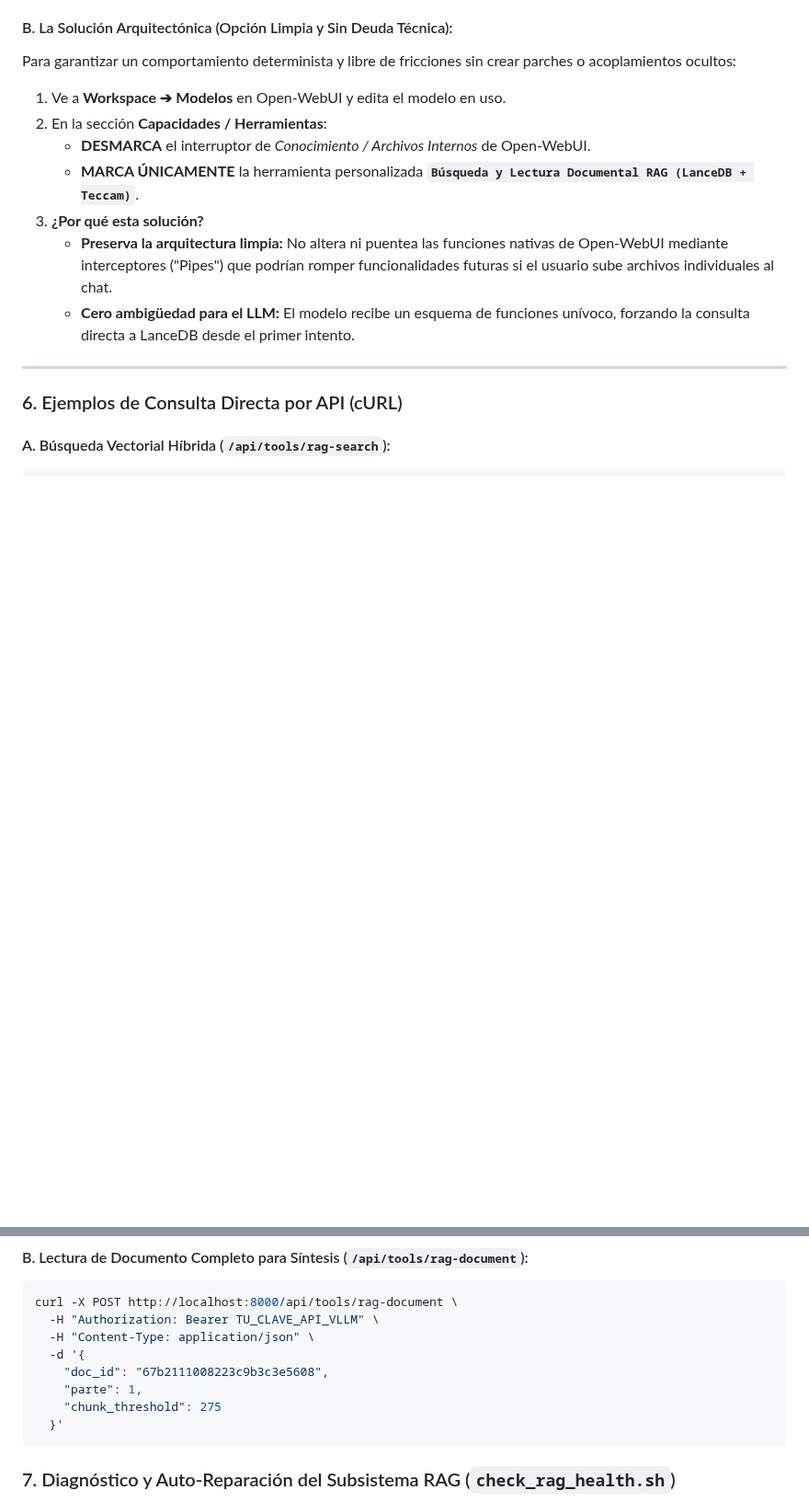
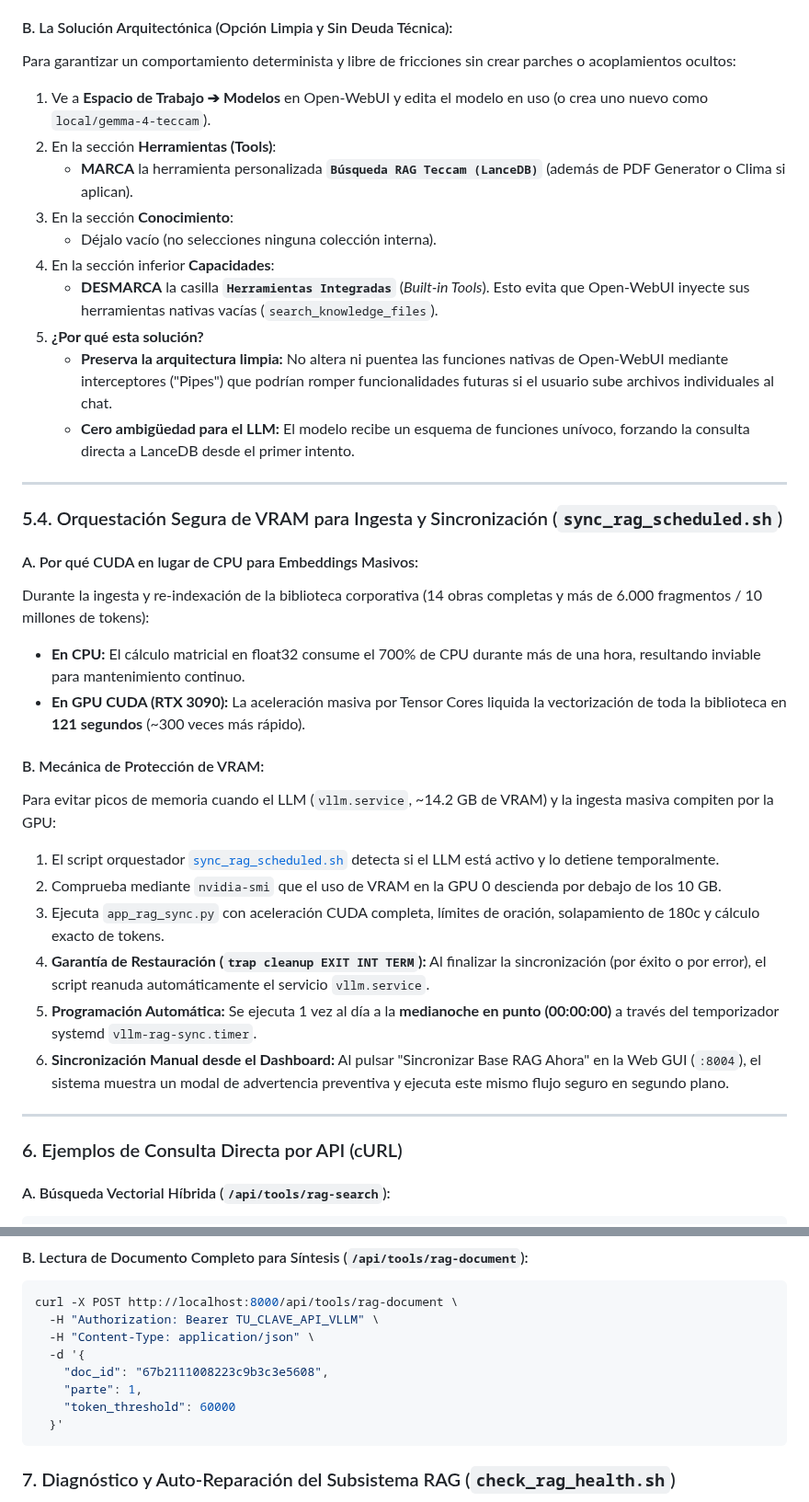
Before and after one commit to JoseLVillaronga/tech-vllm, a Markdown page: README.md, 2 parts joined by grey strips. Shown at 92% size. GitHub-like rendering; blank space fills up the shorter version.

Commit message:
docs: actualizar README y ROADMAP con justificacion tecnica, orquestador de VRAM a medianoche, limite de 60K tokens y telemetria termica

````diff
--- a/README.md
+++ b/README.md
@@ -884,13 +884,34 @@ En modelos pequeños, este retorno vacío produce un **"Sesgo de Falta de Confir
 #### B. La Solución Arquitectónica (Opción Limpia y Sin Deuda Técnica):
 Para garantizar un comportamiento determinista y libre de fricciones sin crear parches o acoplamientos ocultos:
 
-1. Ve a **Workspace ➔ Modelos** en Open-WebUI y edita el modelo en uso.
-2. En la sección **Capacidades / Herramientas**:
-   * **DESMARCA** el interruptor de *Conocimiento / Archivos Internos* de Open-WebUI.
-   * **MARCA ÚNICAMENTE** la herramienta personalizada **`Búsqueda y Lectura Documental RAG (LanceDB + Teccam)`**.
-3. **¿Por qué esta solución?**
+1. Ve a **Espacio de Trabajo ➔ Modelos** en Open-WebUI y edita el modelo en uso (o crea uno nuevo como `local/gemma-4-teccam`).
+2. En la sección **Herramientas (Tools)**:
+   * **MARCA** la herramienta personalizada **`Búsqueda RAG Teccam (LanceDB)`** (además de PDF Generator o Clima si aplican).
+3. En la sección **Conocimiento**:
+   * Déjalo vacío (no selecciones ninguna colección interna).
+4. En la sección inferior **Capacidades**:
+   * **DESMARCA** la casilla **`Herramientas Integradas`** (*Built-in Tools*). Esto evita que Open-WebUI inyecte sus herramientas nativas vacías (`search_knowledge_files`).
+5. **¿Por qué esta solución?**
    * **Preserva la arquitectura limpia:** No altera ni puentea las funciones nativas de Open-WebUI mediante interceptores ("Pipes") que podrían romper funcionalidades futuras si el usuario sube archivos individuales al chat.
    * **Cero ambigüedad para el LLM:** El modelo recibe un esquema de funciones unívoco, forzando la consulta directa a LanceDB desde el primer intento.
+
+---
+
+### 5.4. Orquestación Segura de VRAM para Ingesta y Sincronización (`sync_rag_scheduled.sh`)
+
+#### A. Por qué CUDA en lugar de CPU para Embeddings Masivos:
+Durante la ingesta y re-indexación de la biblioteca corporativa (14 obras completas y más de 6.000 fragmentos / 10 millones de tokens):
+* **En CPU:** El cálculo matricial en float32 consume el 700% de CPU durante más de una hora, resultando inviable para mantenimiento continuo.
+* **En GPU CUDA (RTX 3090):** La aceleración masiva por Tensor Cores liquida la vectorización de toda la biblioteca en **121 segundos** (~300 veces más rápido).
+
+#### B. Mecánica de Protección de VRAM:
+Para evitar picos de memoria cuando el LLM (`vllm.service`, ~14.2 GB de VRAM) y la ingesta masiva compiten por la GPU:
+1. El script orquestador [`sync_rag_scheduled.sh`](file:///home/jose/vllm/sync_rag_scheduled.sh) detecta si el LLM está activo y lo detiene temporalmente.
+2. Comprueba mediante `nvidia-smi` que el uso de VRAM en la GPU 0 descienda por debajo de los 10 GB.
+3. Ejecuta `app_rag_sync.py` con aceleración CUDA completa, límites de oración, solapamiento de 180c y cálculo exacto de tokens.
+4. **Garantía de Restauración (`trap cleanup EXIT INT TERM`):** Al finalizar la sincronización (por éxito o por error), el script reanuda automáticamente el servicio `vllm.service`.
+5. **Programación Automática:** Se ejecuta 1 vez al día a la **medianoche en punto (00:00:00)** a través del temporizador systemd `vllm-rag-sync.timer`.
+6. **Sincronización Manual desde el Dashboard:** Al pulsar "Sincronizar Base RAG Ahora" en la Web GUI (`:8004`), el sistema muestra un modal de advertencia preventiva y ejecuta este mismo flujo seguro en segundo plano.
 
 ---
 
@@ -916,7 +937,7 @@ curl -X POST http://localhost:8000/api/tools/rag-document \
   -d '{
     "doc_id": "67b2111008223c9b3c3e5608",
     "parte": 1,
-    "chunk_threshold": 275
+    "token_threshold": 60000
   }'
 ```
 
````
Also changed, not shown: ROADMAP_IDEAS.md (+12 -3 lines).
